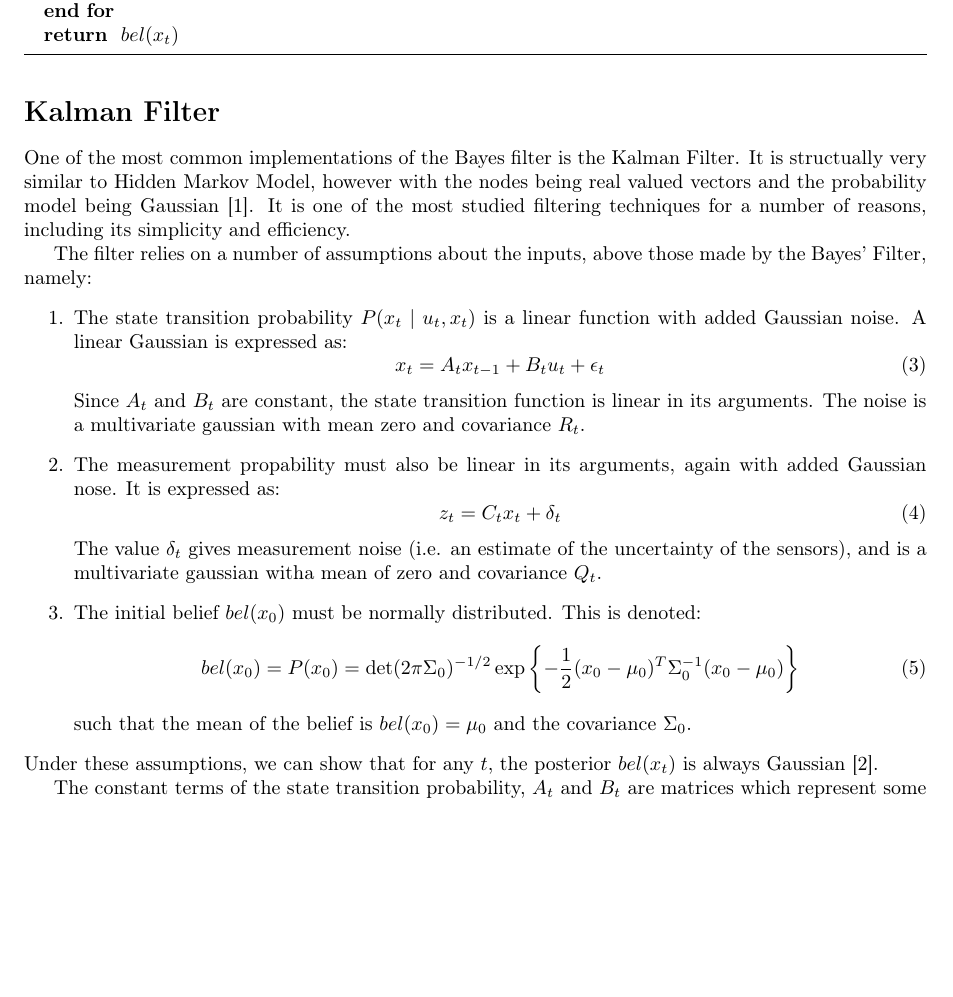
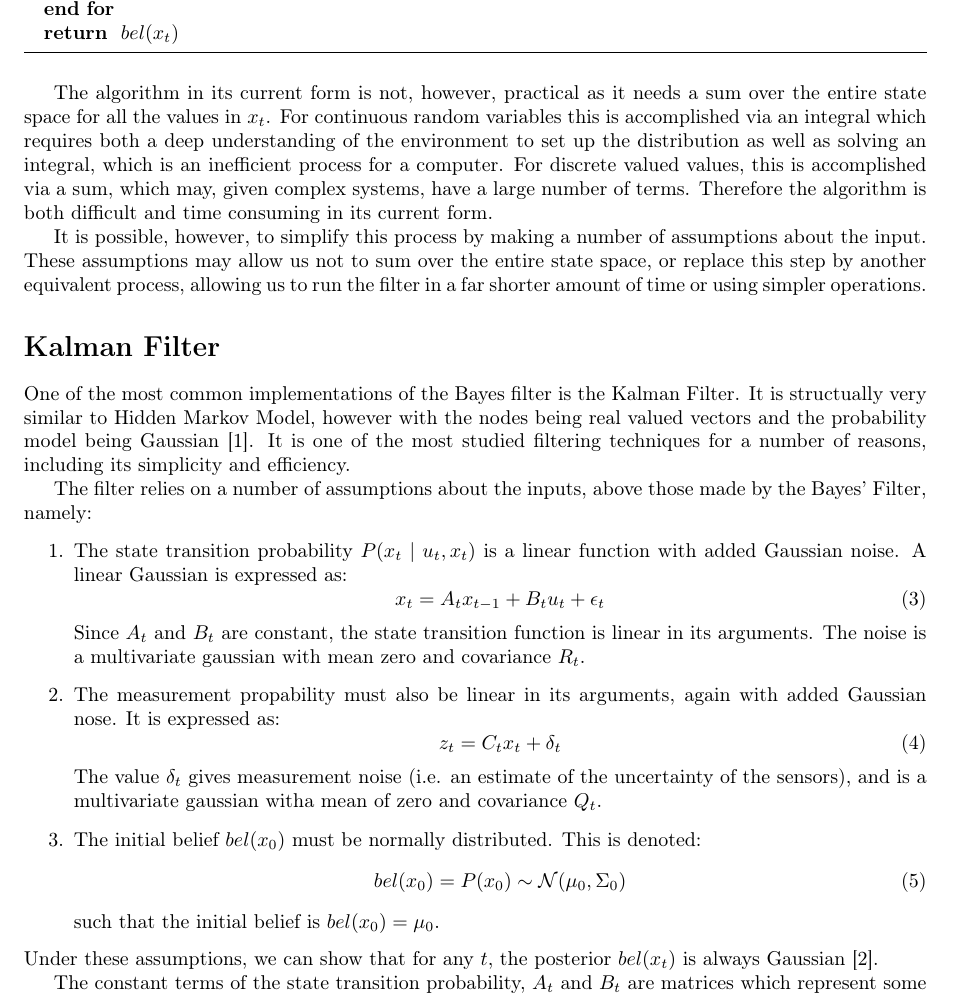
Before and after one commit to spauka/SLAM, a LaTeX document (report.tex): part of page 2 of 5, cut so that both start at the same text, the shorter picture padded with empty space. Compiled offline with pdfLaTeX.

Commit message:
Wrote stuff in bayes filter, and slight changes to Kalman

```diff
--- a/report.tex
+++ b/report.tex
@@ -58,25 +61,22 @@ The Bayes Filter is an algorithm used to calculate the belief $bel(x_t)$. It is
 \begin{algorithmic}
 	\REQUIRE $bel(x_{t-1}), u_t, z_t$
         \FOR {all $x_t$}
-        \STATE $\overline{bel}(x_t)  = \int p(x_t \mid u_t, x_{t-1})bel(x_{t-1}) dx_{t-1}$
-        \STATE $bel(x_t)  = \eta p(z_t \mid x_t) \overline{bel}(x_t)$
+        \STATE $\overline{bel}(x_t) \leftarrow \int p(x_t \mid u_t, x_{t-1})bel(x_{t-1}) dx_{t-1}$
+        \STATE $bel(x_t) \leftarrow \eta p(z_t \mid x_t) \overline{bel}(x_t)$
         \ENDFOR
         \RETURN $bel(x_t)$
 \end{algorithmic}
 \end{algorithm}
 
+The algorithm in its current form is not, however, practical as it needs a sum over the entire state space for all the values in $x_t$. For continuous random variables this is accomplished via an integral which requires both a deep understanding of the environment to set up the distribution as well as solving an integral, which is an inefficient process for a computer. For discrete valued values, this is accomplished via a sum, which may, given complex systems, have a large number of terms. Therefore the algorithm is both difficult and time consuming in its current form.
 
-
+% DEFINATELY rewrite this. It doesnt really make sense.
+It is possible, however, to simplify this process by making a number of assumptions about the input. These assumptions may allow us not to sum over the entire state space, or replace this step by another equivalent process, allowing us to run the filter in a far shorter amount of time or using simpler operations.
 
 %; in practice, this may not be strictly necessary and acceptable results may be achieved with a state which is not complete\cite{probrob}
 
 
 %We need to cover this is some detail, I think. Fabio seems to be heavily interested in the theoretical side of robotics so we should at the very least justify and explain the algorithm and why it is impractical in its given form.
-%\begin{equation}
-%\label{eq:mvarnormal}
-%p(x) = \det(2 \pi \Sigma)^{-1/2} \exp\left\{-\frac{1}{2}(x-\mu)^T \Sigma^{-1}(x-\mu)\right\}
-%\end{equation}
-
 
 \section*{Kalman Filter}
 
@@ -96,9 +96,9 @@ The filter relies on a number of assumptions about the inputs, above those made
 		The value $\delta_t$ gives measurement noise (i.e. an estimate of the uncertainty of the sensors), and is a multivariate gaussian witha mean of zero and covariance $Q_t$.
 	\item The initial belief $bel(x_0)$ must be normally distributed. This is denoted:
 		\begin{equation}
-			bel(x_0) = P(x_0) = \det(2 \pi \Sigma_0)^{-1/2} \exp\left\{-\frac{1}{2}(x_0-\mu_0)^T \Sigma_0^{-1}(x_0-\mu_0)\right\}
+			bel(x_0) = P(x_0) \sim \mathcal{N}(\mu_0, \Sigma_0)
 		\end{equation}
-		such that the mean of the belief is $bel(x_0)=\mu_0$ and the covariance $\Sigma_0$.
+		such that the initial belief is $bel(x_0)=\mu_0$.
 \end{enumerate}
 Under these assumptions, we can show that for any $t$, the posterior $bel(x_{t})$ is always Gaussian \cite{kalmanderiv}.
 
```
Also changed, not shown: report.tex (7 more changed lines).
